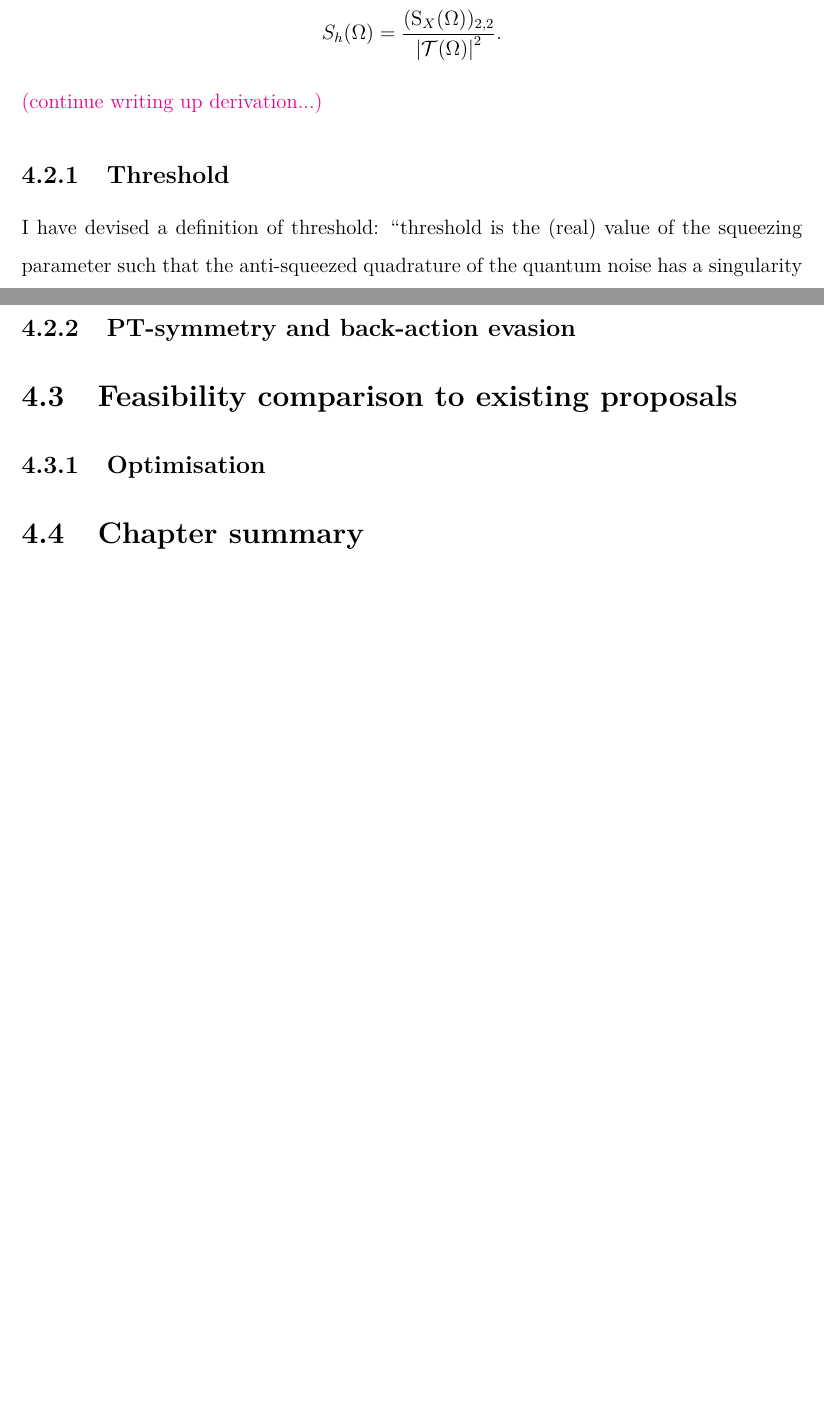
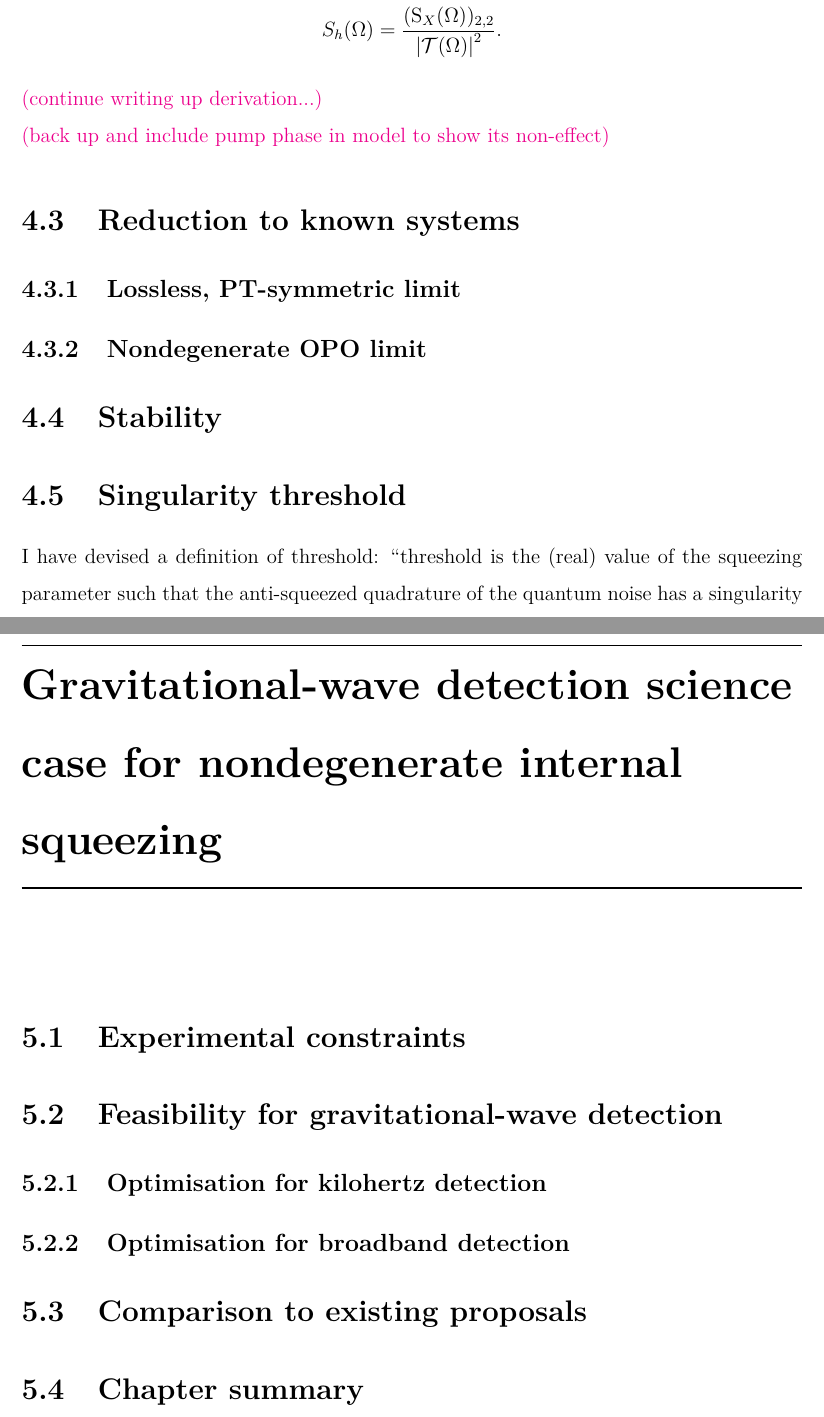
Before and after one commit to daccordeon/nondegDog, a LaTeX thesis (thesis/thesis_main.tex, which reads thesis/nondegenIntSqz.tex): two parts of pages 20 and 22 of 29 before the commit and two parts of pages 21 and 24 of 31 after it, joined at a grey line, cut so that both start at the same text, the shorter picture padded with empty space. Compiled offline with pdfLaTeX; a LaTeX package or settings file that is missing is left out.

Commit message:
setting up for nIS RP optimisation with sing. thr. constraint

```diff
--- a/thesis/nondegenIntSqz.tex
+++ b/thesis/nondegenIntSqz.tex
@@ -190,7 +192,7 @@ $$S_h(\Omega)=\frac{(\mathrm{S}_X(\Omega))_{2,2}}{\abs{\mathcal{T}(\Omega)}^2}.$
 
 \jam{(continue writing up derivation...)}
 
-
+\jam{(back up and include pump phase in model to show its non-effect)}
 
 
 
@@ -200,9 +202,19 @@ $$S_h(\Omega)=\frac{(\mathrm{S}_X(\Omega))_{2,2}}{\abs{\mathcal{T}(\Omega)}^2}.$
 % &\implies R^{(i)}(\Omega), T(\Omega)\\ S_h(\Omega)&= \frac{\sum_i \left| R^{(i)}(\Omega) \right|^2+\frac{R_{\mathrm{PD}}}{1-R_\mathrm{PD}}}{\left| T(\Omega) \right|^2}
 % \end{align}
 
+\section{Reduction to known systems}
+
+\subsection{Lossless, PT-symmetric limit}
+
+% symmetry broken by RP, repair by BAE but too complicated for here
+
+\subsection{Nondegenerate OPO limit}
 
 
-\subsection{Threshold}
+\section{Stability}
+
+
+\section{Singularity threshold}
 
 I have devised a definition of threshold: ``threshold is the (real) value of the squeezing parameter such that the anti-squeezed quadrature of the quantum noise has a singularity at some (real) frequency; if multiple singularities exist then the threshold is the smallest squeezer value''. Here, I am only looking for singularities that diverge to infinity (along all angles of approach). In order to reduce confusion, I do not call these ``poles'' since the quantum noise is not defined on $\mathbb{C}$. \jam{(Check this: looking at the imaginary part of the poles for stability and looking for real poles (i.e. poles on the real axis) for threshold are the same solutions, surely?)}
 % NB: I am calling the points "singularities" for now to avoid confusion, but they are just the poles of the transfer functions (against complex \[CapitalOmega]) at real \[Chi] such that they are on the real axis (and therefore real \[CapitalOmega]).
@@ -236,20 +248,45 @@ Radiation pressure and back-action evasion do not change threshold because the q
 \jam{(One explanation for the difference between position of the singularity of the anti-squeezed quadrature and the minimum of the squeezed quadrature is that the expression for the sloshing frequency in Korobko et al, 2019 is not valid at large arm losses. If this is so, then what does this fixed--sloshing frequency Hamiltonian correspond to? And for that system, why does the supposedly Gaussian squeezing not maximise antisqz at the frequency that it minimises squeezing? --> Look at pump phase and/or covariance matrix)}
 
 
-\subsection{PT-symmetry and back-action evasion}
+% \subsection{PT-symmetry}
+% % mention removing back-action evasion
+
+%%%%%%%%%%%%%%%%%%%%%%%%%%%%%%%%%%%%%%%%%%
+\section{Chapter summary}
 
 
 %%%%%%%%%%%%%%%%%%%%%%%%%%%%%%%%%%%%%%%%%%
-\section{Feasibility comparison to existing proposals}
+\chapter{Gravitational-wave detection science case for nondegenerate internal squeezing}
 
+% comparison to existing proposals
+
+\section{Experimental constraints} %on parameter space
 
 % call back to optical loss
 
-\subsection{Optimisation}
 
-% chosen metrics (mutrics), optimisation to hit astrophysical target
-% Realistic experimental constraints
+% \section{Sensitivity optimisation}
 
+% % chosen metrics (mutrics), optimisation to hit astrophysical target
+% % Realistic experimental constraints
+
+% \subsection{Kilohertz detector}
+
+% \subsection{Broadband detector}
+
+\section{Feasibility for gravitational-wave detection}
+
+% miao et al, 2018 astro target and mutrics
+
+% motivation was kilohertz detection but works better as broadband detector?
+% cover two detector designs
+
+\subsection{Optimisation for kilohertz detection}
+
+\subsection{Optimisation for broadband detection}
+
+
+\section{Comparison to existing proposals}
 
 
 %%%%%%%%%%%%%%%%%%%%%%%%%%%%%%%%%%%%%%%%%%
```
Also changed, not shown: thesis/background_theory.tex (+3 -0 lines), thesis/nondegenIntSqz.tex (6 more changed lines), 4 other files.
